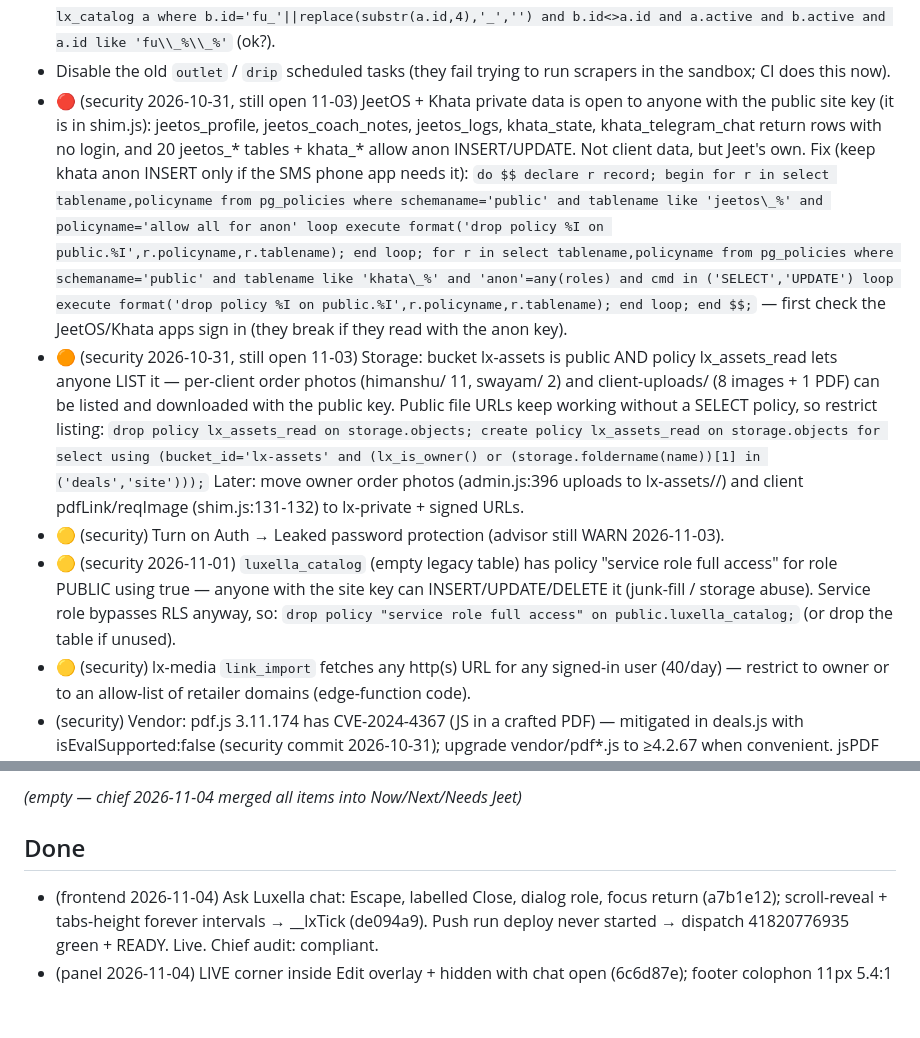
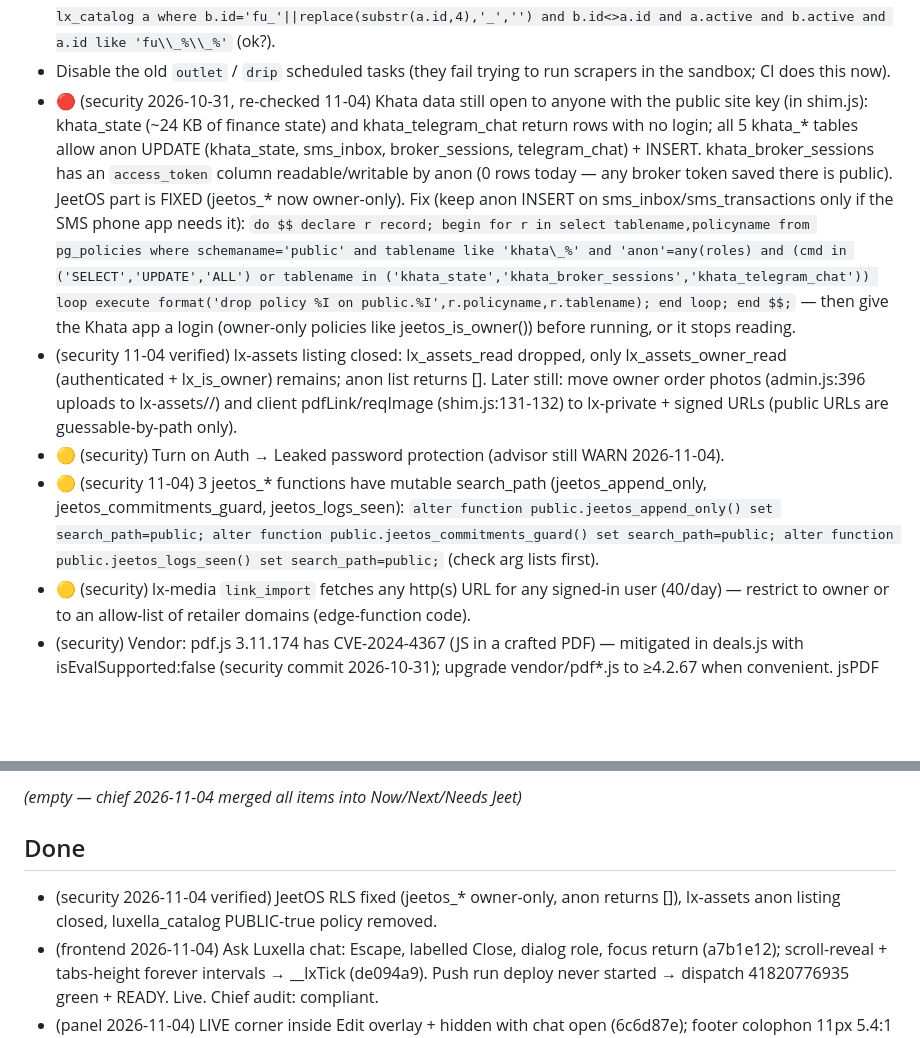
Before and after one commit to jeetnathavani37-dev/luxella-scraper, a Markdown page: tools/agents/BACKLOG.md, 2 parts joined by grey strips. GitHub-like rendering; blank space fills up the shorter version.

Commit message:
security: 11-04 audit — JeetOS RLS + lx-assets listing verified fixed, khata_* still open
Co-Authored-By: Claude Opus 5.5 <noreply@anthropic.com>
Claude-Session: https://claude.ai/code/session_01BTMoyTUKBUambP7J1ce7ie

```diff
--- a/tools/agents/BACKLOG.md
+++ b/tools/agents/BACKLOG.md
@@ -34,13 +34,11 @@ _Re-ordered by chief 2026-11-04 22:45 IST. Fleet healthy: all due agents ran ok
 - Retire pieces not seen for 7 days: `update lx_catalog set active=false where active and src_kind='outlet' and seen_at < now()-interval '7 days'` daily — 22k+ not seen in 36h.
 - Furla duplicates: 670 pieces live twice; hide old no-underscore twins: `update lx_catalog b set active=false from lx_catalog a where b.id='fu_'||replace(substr(a.id,4),'_','') and b.id<>a.id and a.active and b.active and a.id like 'fu\\_%\\_%'` (ok?).
 - Disable the old `outlet` / `drip` scheduled tasks (they fail trying to run scrapers in the sandbox; CI does this now).
-- 🔴 (security 2026-10-31, still open 11-03) JeetOS + Khata private data is open to anyone with the public site key (it is in shim.js): jeetos_profile, jeetos_coach_notes, jeetos_logs, khata_state, khata_telegram_chat return rows with no login, and 20 jeetos_* tables + khata_* allow anon INSERT/UPDATE. Not client data, but Jeet's own. Fix (keep khata anon INSERT only if the SMS phone app needs it):
-  `do $$ declare r record; begin for r in select tablename,policyname from pg_policies where schemaname='public' and tablename like 'jeetos\_%' and policyname='allow all for anon' loop execute format('drop policy %I on public.%I',r.policyname,r.tablename); end loop; for r in select tablename,policyname from pg_policies where schemaname='public' and tablename like 'khata\_%' and 'anon'=any(roles) and cmd in ('SELECT','UPDATE') loop execute format('drop policy %I on public.%I',r.policyname,r.tablename); end loop; end $$;` — first check the JeetOS/Khata apps sign in (they break if they read with the anon key).
-- 🟠 (security 2026-10-31, still open 11-03) Storage: bucket lx-assets is public AND policy lx_assets_read lets anyone LIST it — per-client order photos (himanshu/ 11, swayam/ 2) and client-uploads/ (8 images + 1 PDF) can be listed and downloaded with the public key. Public file URLs keep working without a SELECT policy, so restrict listing:
-  `drop policy lx_assets_read on storage.objects; create policy lx_assets_read on storage.objects for select using (bucket_id='lx-assets' and (lx_is_owner() or (storage.foldername(name))[1] in ('deals','site')));`
-  Later: move owner order photos (admin.js:396 uploads to lx-assets/<slug>/) and client pdfLink/reqImage (shim.js:131-132) to lx-private + signed URLs.
-- 🟡 (security) Turn on Auth → Leaked password protection (advisor still WARN 2026-11-03).
-- 🟡 (security 2026-11-01) `luxella_catalog` (empty legacy table) has policy "service role full access" for role PUBLIC using true — anyone with the site key can INSERT/UPDATE/DELETE it (junk-fill / storage abuse). Service role bypasses RLS anyway, so: `drop policy "service role full access" on public.luxella_catalog;` (or drop the table if unused).
+- 🔴 (security 2026-10-31, re-checked 11-04) Khata data still open to anyone with the public site key (in shim.js): khata_state (~24 KB of finance state) and khata_telegram_chat return rows with no login; all 5 khata_* tables allow anon UPDATE (khata_state, sms_inbox, broker_sessions, telegram_chat) + INSERT. khata_broker_sessions has an `access_token` column readable/writable by anon (0 rows today — any broker token saved there is public). JeetOS part is FIXED (jeetos_* now owner-only). Fix (keep anon INSERT on sms_inbox/sms_transactions only if the SMS phone app needs it):
+  `do $$ declare r record; begin for r in select tablename,policyname from pg_policies where schemaname='public' and tablename like 'khata\_%' and 'anon'=any(roles) and (cmd in ('SELECT','UPDATE','ALL') or tablename in ('khata_state','khata_broker_sessions','khata_telegram_chat')) loop execute format('drop policy %I on public.%I',r.policyname,r.tablename); end loop; end $$;` — then give the Khata app a login (owner-only policies like jeetos_is_owner()) before running, or it stops reading.
+- (security 11-04 verified) lx-assets listing closed: lx_assets_read dropped, only lx_assets_owner_read (authenticated + lx_is_owner) remains; anon list returns []. Later still: move owner order photos (admin.js:396 uploads to lx-assets/<slug>/) and client pdfLink/reqImage (shim.js:131-132) to lx-private + signed URLs (public URLs are guessable-by-path only).
+- 🟡 (security) Turn on Auth → Leaked password protection (advisor still WARN 2026-11-04).
+- 🟡 (security 11-04) 3 jeetos_* functions have mutable search_path (jeetos_append_only, jeetos_commitments_guard, jeetos_logs_seen): `alter function public.jeetos_append_only() set search_path=public; alter function public.jeetos_commitments_guard() set search_path=public; alter function public.jeetos_logs_seen() set search_path=public;` (check arg lists first).
 - 🟡 (security) lx-media `link_import` fetches any http(s) URL for any signed-in user (40/day) — restrict to owner or to an allow-list of retailer domains (edge-function code).
 - (security) Vendor: pdf.js 3.11.174 has CVE-2024-4367 (JS in a crafted PDF) — mitigated in deals.js with isEvalSupported:false (security commit 2026-10-31); upgrade vendor/pdf*.js to ≥4.2.67 when convenient. jsPDF 2.5.1 has DoS CVEs (fixed 3.0.2) — low.
 - View tracking: product views + Edit/Boutique opens + 0-result search terms (rpc like lx_visit writing a `views` doc) — schema/RPC change; growth asked 3 runs running; funnel stops at "visits".
@@ -53,6 +51,7 @@ _Re-ordered by chief 2026-11-04 22:45 IST. Fleet healthy: all due agents ran ok
 _(empty — chief 2026-11-04 merged all items into Now/Next/Needs Jeet)_
 
 ## Done
+- (security 2026-11-04 verified) JeetOS RLS fixed (jeetos_* owner-only, anon returns []), lx-assets anon listing closed, luxella_catalog PUBLIC-true policy removed.
 - (frontend 2026-11-04) Ask Luxella chat: Escape, labelled Close, dialog role, focus return (a7b1e12); scroll-reveal + tabs-height forever intervals → __lxTick (de094a9). Push run deploy never started → dispatch 41820776935 green + READY. Live. Chief audit: compliant.
 - (panel 2026-11-04) LIVE corner inside Edit overlay + hidden with chat open (6c6d87e); footer colophon 11px 5.4:1 (779db00); Address sticky bar solid (cd87ce6). QA 41784639687 green, READY. Live. Chief audit 6c6d87e: compliant (position/opacity only).
 - (chief 2026-11-04) Security + Frontend scheduled tasks back: security 03 Nov 19:54 UTC, frontend 04 Nov 11:10 UTC (removed from Needs Jeet).
```
Also changed, not shown: 1 other file.
